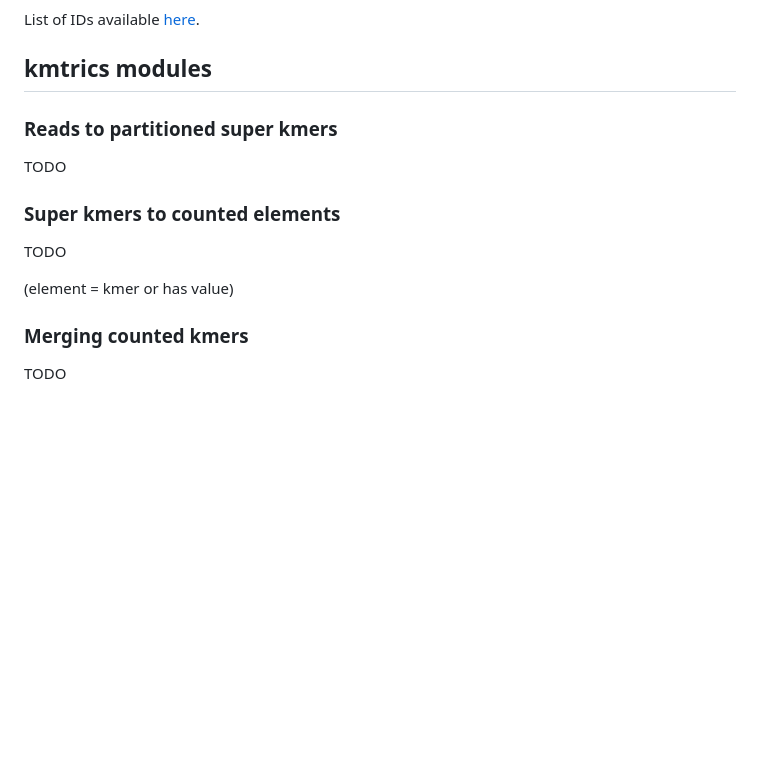
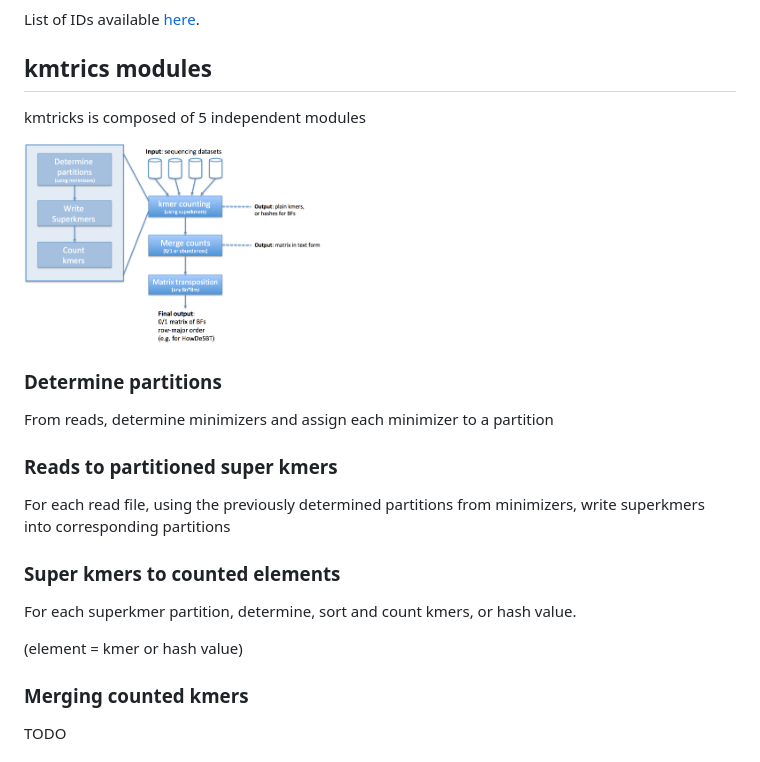
Before and after one commit to tlemane/kmtricks, a Markdown page: README.md, the part around the change. Rendered like a GitHub page; pictures changed too: doc/kmtricks_pipeline.png (added); blank space fills up the shorter version.

```diff
--- a/README.md
+++ b/README.md
@@ -30,15 +30,23 @@ List of IDs available [here](tests/kmtricks/experiment_list_674.txt).
 
 ## kmtrics modules
 
+kmtricks is composed of 5 independent modules
+
+<img src="https://github.com/tlemane/kmtricks/blob/master/doc/kmtricks_pipeline.png" width="300">
+
+### Determine partitions
+
+From reads, determine minimizers and assign each minimizer to a partition
+
 ### Reads to partitioned super kmers
 
-TODO
+For each read file,  using the previously determined partitions from minimizers, write superkmers into corresponding partitions
 
 ### Super kmers to counted elements
 
-TODO
+For each superkmer partition, determine, sort and count kmers, or hash value.
 
-(element = kmer or has value)
+(element = kmer or hash value)
 
 ### Merging counted kmers
 
```
